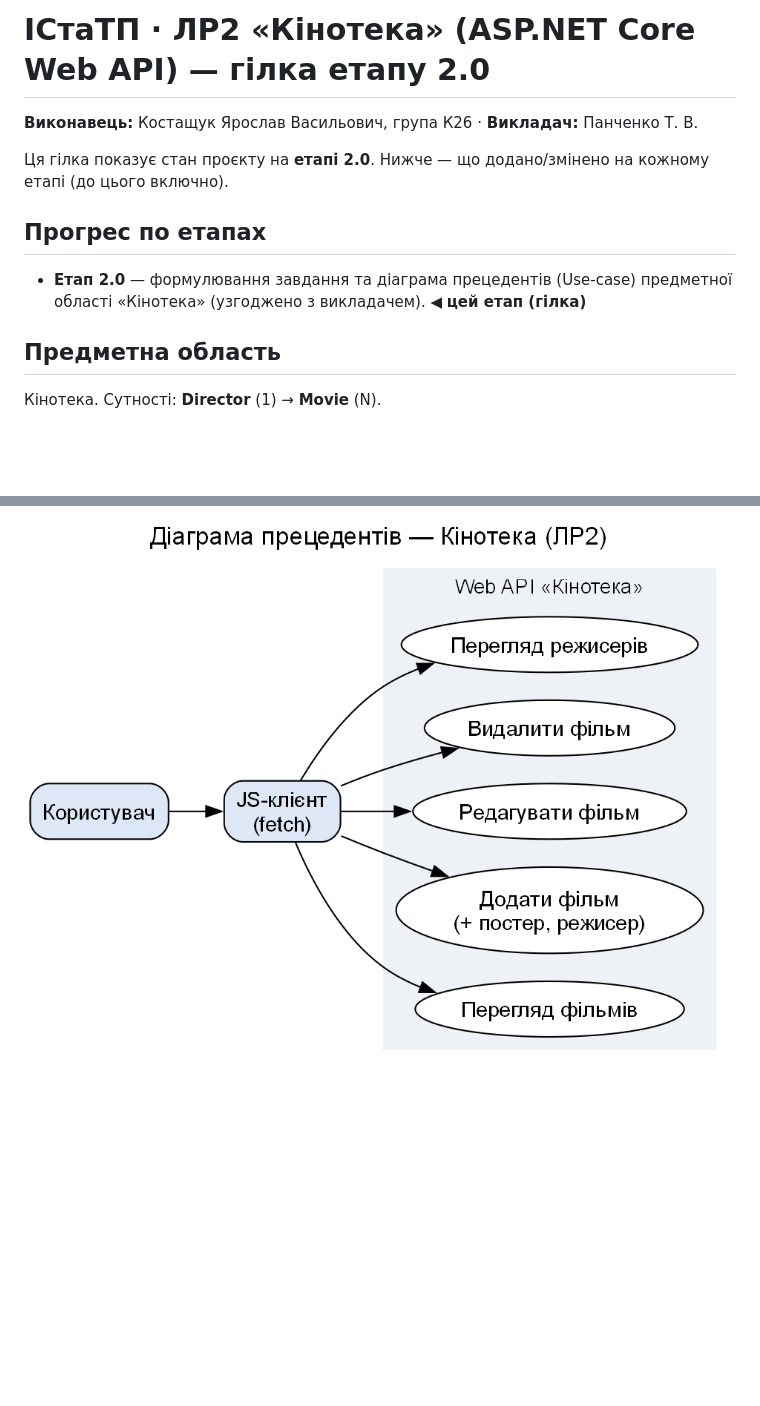
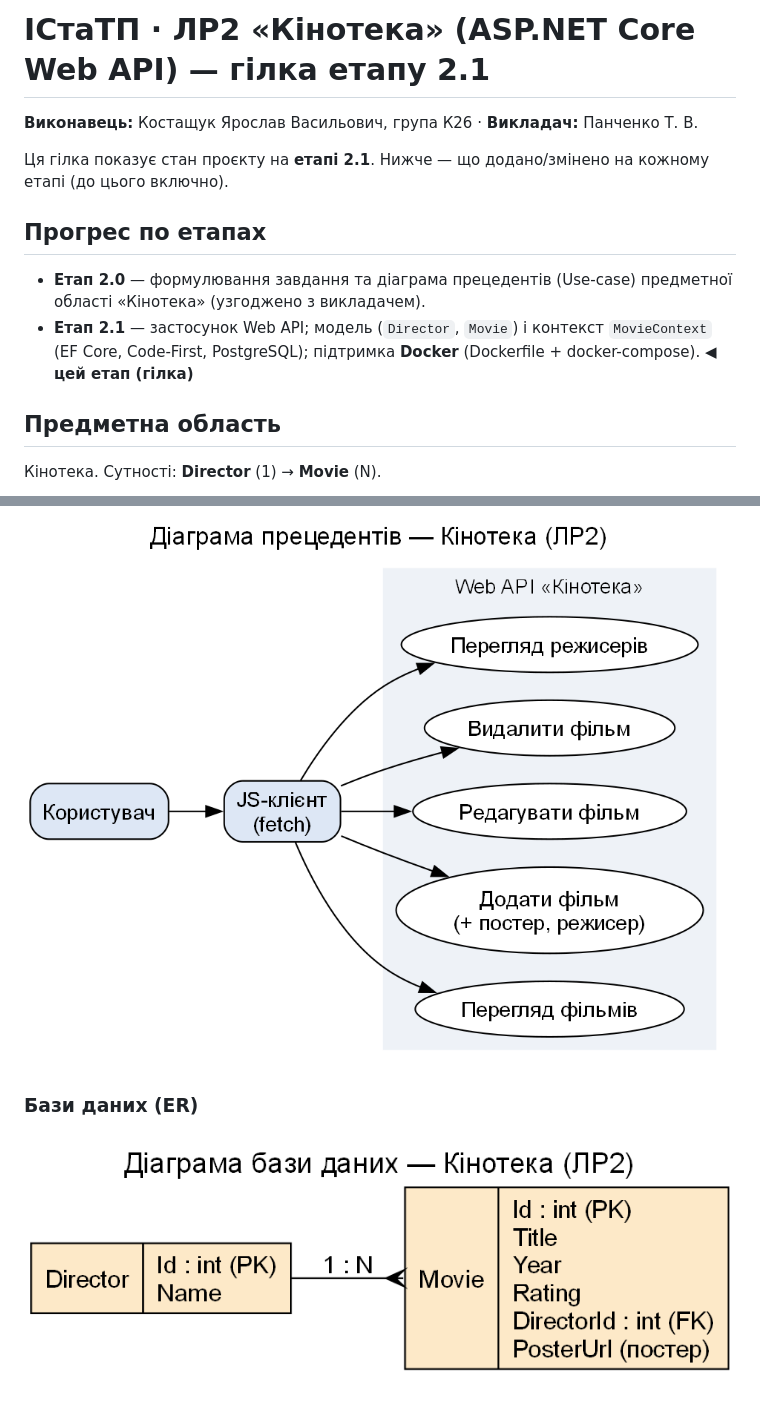
Before and after one commit to BagroSlave/istp-lr2-cinema, a Markdown page: README.md, 2 parts joined by grey strips. GitHub-like rendering; pictures changed too: docs/er_cinema.png (added); blank space fills up the shorter version.

Commit message:
Етап 2.1: Web API, модель і контекст (Code-First, PostgreSQL), підтримка Docker

```diff
--- a/README.md
+++ b/README.md
@@ -1,11 +1,12 @@
-# ІСтаТП · ЛР2 «Кінотека» (ASP.NET Core Web API) — гілка етапу 2.0
+# ІСтаТП · ЛР2 «Кінотека» (ASP.NET Core Web API) — гілка етапу 2.1
 
 **Виконавець:** Костащук Ярослав Васильович, група К26 · **Викладач:** Панченко Т. В.
 
-Ця гілка показує стан проєкту на **етапі 2.0**. Нижче — що додано/змінено на кожному етапі (до цього включно).
+Ця гілка показує стан проєкту на **етапі 2.1**. Нижче — що додано/змінено на кожному етапі (до цього включно).
 
 ## Прогрес по етапах
-- **Етап 2.0** — формулювання завдання та діаграма прецедентів (Use-case) предметної області «Кінотека» (узгоджено з викладачем).  ◀ **цей етап (гілка)**
+- **Етап 2.0** — формулювання завдання та діаграма прецедентів (Use-case) предметної області «Кінотека» (узгоджено з викладачем).
+- **Етап 2.1** — застосунок Web API; модель (`Director`, `Movie`) і контекст `MovieContext` (EF Core, Code-First, PostgreSQL); підтримка **Docker** (Dockerfile + docker-compose).  ◀ **цей етап (гілка)**
 
 ## Предметна область
 Кінотека. Сутності: **Director** (1) → **Movie** (N).
@@ -16,3 +17,5 @@ ASP.NET Core Web API · EF Core (Code-First) · PostgreSQL · Swagger · xUnit
 ## Діаграми
 ### Прецедентів (Use-case)
 ![Use-case](docs/usecase_cinema.png)
+### Бази даних (ER)
+![ER](docs/er_cinema.png)
```
Also changed, not shown: 15 other files.
